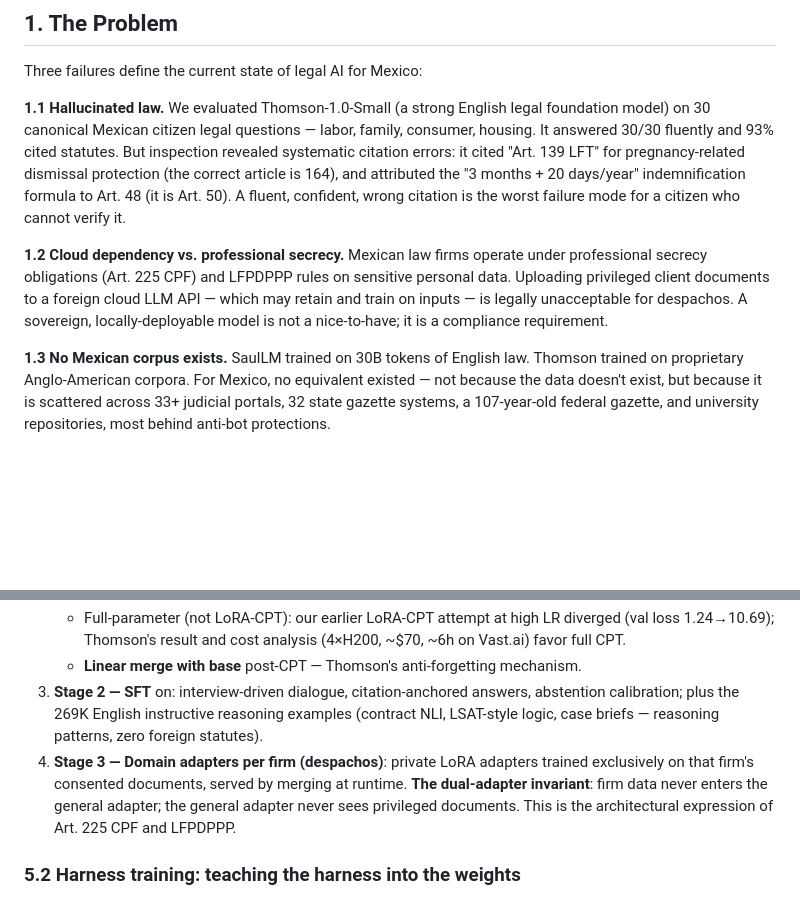
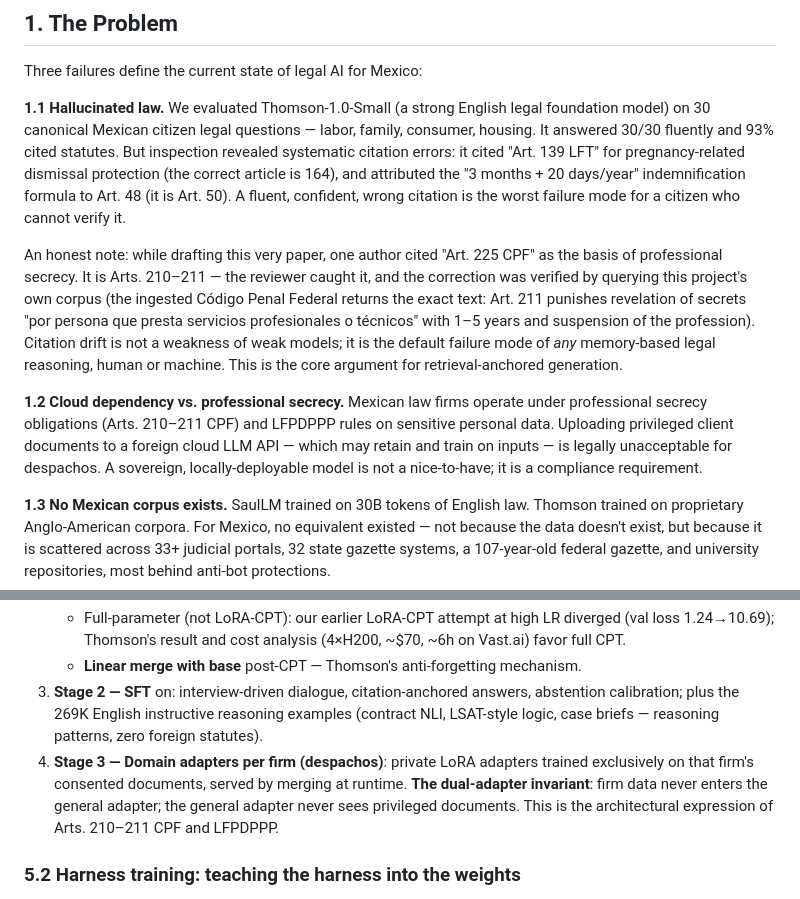
Before and after one commit to fromeroj/aijusticia, a Markdown page: docs/article-draft.md, 2 parts joined by grey strips. Drawn GitHub-style; blank space fills up the shorter version.

Commit message:
Corrige secreto profesional: Arts. 210-211 CPF (no 225) — verificado contra el corpus propio; agrega la anécdota del propio error como evidencia

```diff
--- a/docs/article-draft.md
+++ b/docs/article-draft.md
@@ -18,7 +18,9 @@ Three failures define the current state of legal AI for Mexico:
 
 **1.1 Hallucinated law.** We evaluated Thomson-1.0-Small (a strong English legal foundation model) on 30 canonical Mexican citizen legal questions — labor, family, consumer, housing. It answered 30/30 fluently and 93% cited statutes. But inspection revealed systematic citation errors: it cited "Art. 139 LFT" for pregnancy-related dismissal protection (the correct article is 164), and attributed the "3 months + 20 days/year" indemnification formula to Art. 48 (it is Art. 50). A fluent, confident, wrong citation is the worst failure mode for a citizen who cannot verify it.
 
-**1.2 Cloud dependency vs. professional secrecy.** Mexican law firms operate under professional secrecy obligations (Art. 225 CPF) and LFPDPPP rules on sensitive personal data. Uploading privileged client documents to a foreign cloud LLM API — which may retain and train on inputs — is legally unacceptable for despachos. A sovereign, locally-deployable model is not a nice-to-have; it is a compliance requirement.
+An honest note: while drafting this very paper, one author cited "Art. 225 CPF" as the basis of professional secrecy. It is Arts. 210–211 — the reviewer caught it, and the correction was verified by querying this project's own corpus (the ingested Código Penal Federal returns the exact text: Art. 211 punishes revelation of secrets "por persona que presta servicios profesionales o técnicos" with 1–5 years and suspension of the profession). Citation drift is not a weakness of weak models; it is the default failure mode of *any* memory-based legal reasoning, human or machine. This is the core argument for retrieval-anchored generation.
+
+**1.2 Cloud dependency vs. professional secrecy.** Mexican law firms operate under professional secrecy obligations (Arts. 210–211 CPF) and LFPDPPP rules on sensitive personal data. Uploading privileged client documents to a foreign cloud LLM API — which may retain and train on inputs — is legally unacceptable for despachos. A sovereign, locally-deployable model is not a nice-to-have; it is a compliance requirement.
 
 **1.3 No Mexican corpus exists.** SaulLM trained on 30B tokens of English law. Thomson trained on proprietary Anglo-American corpora. For Mexico, no equivalent existed — not because the data doesn't exist, but because it is scattered across 33+ judicial portals, 32 state gazette systems, a 107-year-old federal gazette, and university repositories, most behind anti-bot protections.
 
@@ -111,7 +113,7 @@ Synthesizing SaulLM, Thomson, and our evaluation findings:
    - Full-parameter (not LoRA-CPT): our earlier LoRA-CPT attempt at high LR diverged (val loss 1.24→10.69); Thomson's result and cost analysis (4×H200, ~$70, ~6h on Vast.ai) favor full CPT.
    - **Linear merge with base** post-CPT — Thomson's anti-forgetting mechanism.
 3. **Stage 2 — SFT** on: interview-driven dialogue, citation-anchored answers, abstention calibration; plus the 269K English instructive reasoning examples (contract NLI, LSAT-style logic, case briefs — reasoning patterns, zero foreign statutes).
-4. **Stage 3 — Domain adapters per firm (despachos)**: private LoRA adapters trained exclusively on that firm's consented documents, served by merging at runtime. **The dual-adapter invariant**: firm data never enters the general adapter; the general adapter never sees privileged documents. This is the architectural expression of Art. 225 CPF and LFPDPPP.
+4. **Stage 3 — Domain adapters per firm (despachos)**: private LoRA adapters trained exclusively on that firm's consented documents, served by merging at runtime. **The dual-adapter invariant**: firm data never enters the general adapter; the general adapter never sees privileged documents. This is the architectural expression of Arts. 210–211 CPF and LFPDPPP.
 
 ### 5.2 Harness training: teaching the harness into the weights
 
```
